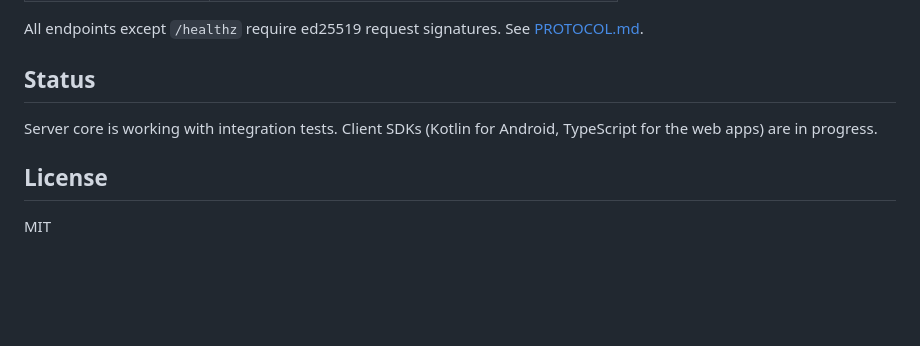
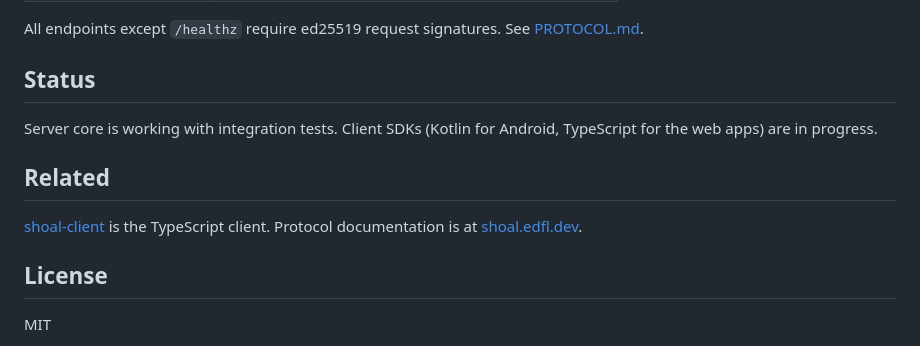
Before and after one commit to emerson-d-lopes/shoal, a Markdown page: README.md, the part around the change. GitHub-like rendering; blank space fills up the shorter version.

Commit message:
docs: link the client and protocol docs
Co-Authored-By: Claude Opus 5 <noreply@anthropic.com>
Claude-Session: https://claude.ai/code/session_01D1DmmY9HMPEXnuwjgoMfrj

```diff
--- a/README.md
+++ b/README.md
@@ -129,6 +129,11 @@ All endpoints except `/healthz` require ed25519 request signatures. See
 Server core is working with integration tests. Client SDKs (Kotlin for Android,
 TypeScript for the web apps) are in progress.
 
+## Related
+
+[shoal-client](https://github.com/emerson-d-lopes/shoal-client) is the TypeScript client.
+Protocol documentation is at [shoal.edfl.dev](https://shoal.edfl.dev).
+
 ## License
 
 MIT
```
